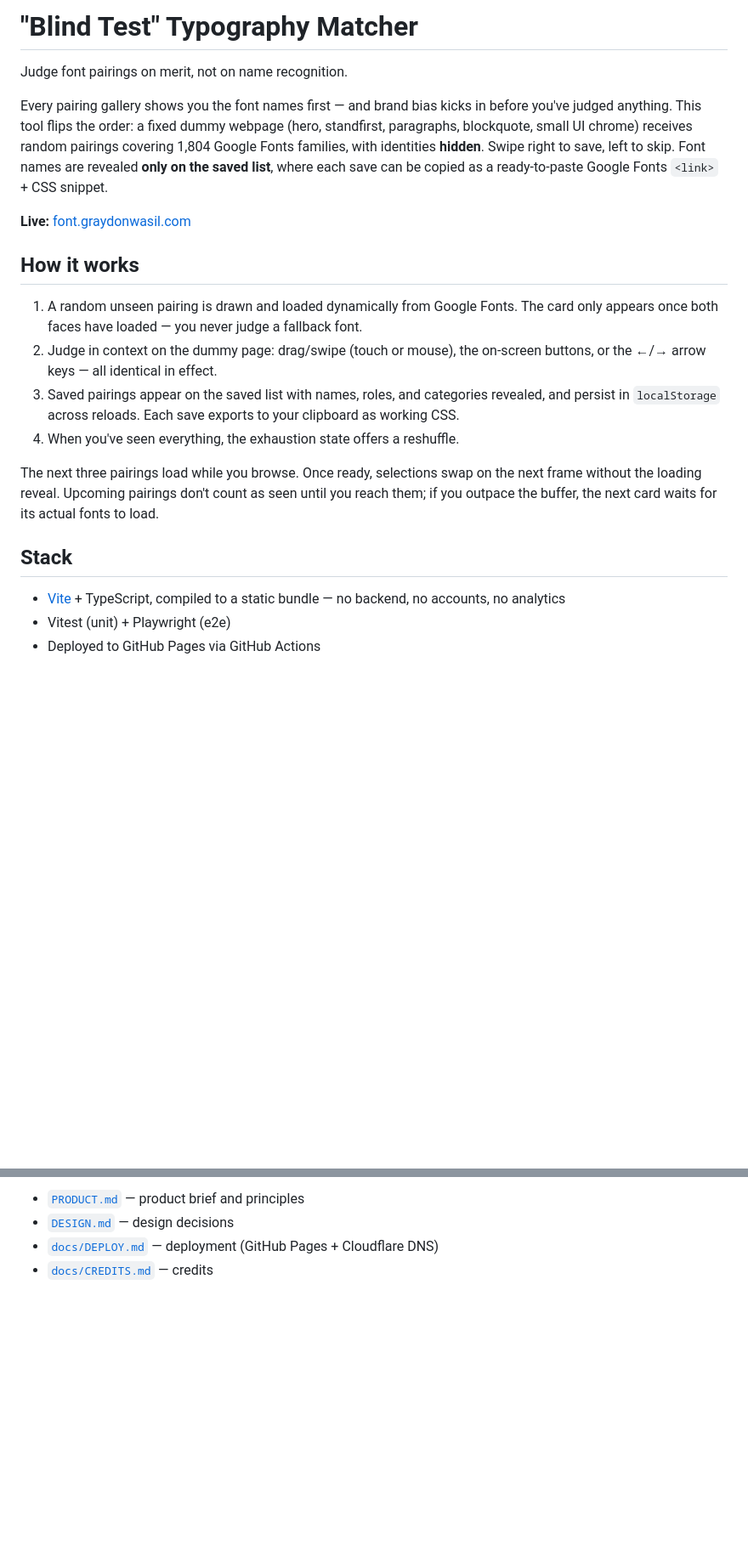
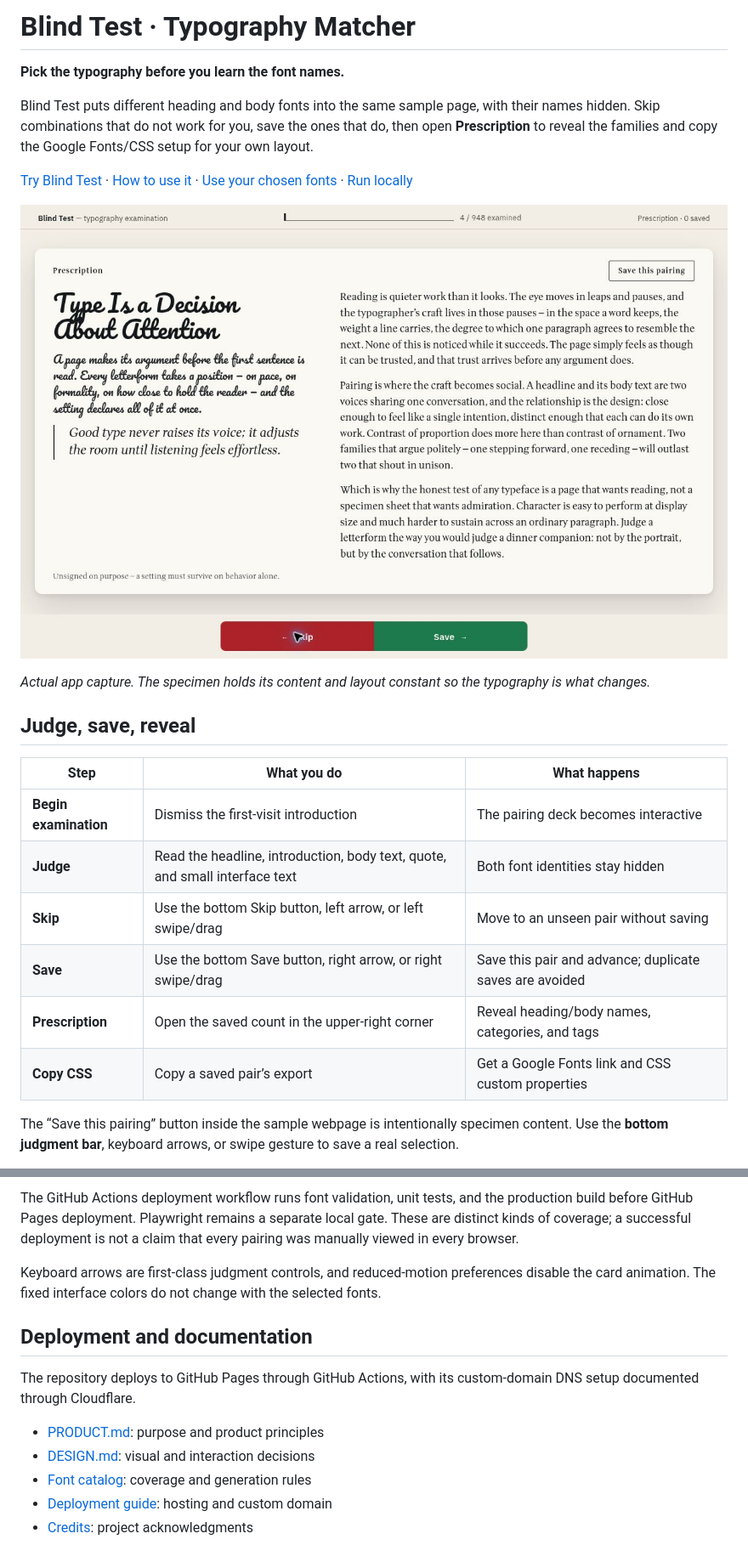
Before and after one commit to Arrangedgodly/typography-matcher, a Markdown page: README.md, 2 parts joined by grey strips. Shown: that part at 85% size. GitHub-like rendering; pictures changed too: docs/images/examination.jpg (added); blank space fills up the shorter version.

Commit message:
docs: publish approved typography-matcher visual README

```diff
--- a/README.md
+++ b/README.md
@@ -1,23 +1,25 @@
-# "Blind Test" Typography Matcher
+# Blind Test · Typography Matcher
 
-Judge font pairings on merit, not on name recognition.
+**Pick the typography before you learn the font names.**
 
-Every pairing gallery shows you the font names first — and brand bias kicks in before you've judged anything. This tool flips the order: a fixed dummy webpage (hero, standfirst, paragraphs, blockquote, small UI chrome) receives random pairings covering 1,804 Google Fonts families, with identities **hidden**. Swipe right to save, left to skip. Font names are revealed **only on the saved list**, where each save can be copied as a ready-to-paste Google Fonts `<link>` + CSS snippet.
+Blind Test puts different heading and body fonts into the same sample page, with their names hidden. Skip combinations that do not work for you, save the ones that do, then open **Prescription** to reveal the families and copy the Google Fonts/CSS setup for your own layout.
 
-**Live:** [font.graydonwasil.com](https://font.graydonwasil.com)
+[Try Blind Test](https://font.graydonwasil.com/) · [How to use it](#judge-save-reveal) · [Use your chosen fonts](#take-a-pairing-into-your-project) · [Run locally](#run-locally)
 
-## How it works
+![A font pairing shown in the fixed specimen layout, with identities hidden and Skip/Save controls below](docs/images/examination.jpg)
 
-1. A random unseen pairing is drawn and loaded dynamically from Google Fonts. The card only appears once both faces have loaded — you never judge a fallback font.
-2. Judge in context on the dummy page: drag/swipe (touch or mouse), the on-screen buttons, or the ←/→ arrow keys — all identical in effect.
-3. Saved pairings appear on the saved list with names, roles, and categories revealed, and persist in `localStorage` across reloads. Each save exports to your clipboard as working CSS.
-4. When you've seen everything, the exhaustion state offers a reshuffle.
+*Actual app capture. The specimen holds its content and layout constant so the typography is what changes.*
 
-The next three pairings load while you browse. Once ready, selections swap on the next frame without the loading reveal. Upcoming pairings don't count as seen until you reach them; if you outpace the buffer, the next card waits for its actual fonts to load.
+## Judge, save, reveal
 
-## Stack
+| Step | What you do | What happens |
+| --- | --- | --- |
+| **Begin examination** | Dismiss the first-visit introduction | The pairing deck becomes interactive |
+| **Judge** | Read the headline, introduction, body text, quote, and small interface text | Both font identities stay hidden |
+| **Skip** | Use the bottom Skip button, left arrow, or left swipe/drag | Move to an unseen pair without saving |
+| **Save** | Use the bottom Save button, right arrow, or right swipe/drag | Save this pair and advance; duplicate saves are avoided |
+| **Prescription** | Open the saved count in the upper-right corner | Reveal heading/body names, categories, and tags |
+| **Copy CSS** | Copy a saved pair’s export | Get a Google Fonts link and CSS custom properties |
 
-- [Vite](https://vite.dev/) + TypeScript, compiled to a static bundle — no backend, no accounts, no analytics
-- Vitest (unit) + Playwright (e2e)
-- Deployed to GitHub Pages via GitHub Actions
+The “Save this pairing” button inside the sample webpage is intentionally specimen content. Use the **bottom judgment bar**, keyboard arrows, or swipe gesture to save a real selection.
 
@@ -44,5 +130,14 @@ Keyboard parity is a core mechanic, not a fallback — the arrow keys are first-
 
-- [`PRODUCT.md`](PRODUCT.md) — product brief and principles
-- [`DESIGN.md`](DESIGN.md) — design decisions
-- [`docs/DEPLOY.md`](docs/DEPLOY.md) — deployment (GitHub Pages + Cloudflare DNS)
-- [`docs/CREDITS.md`](docs/CREDITS.md) — credits
+The GitHub Actions deployment workflow runs font validation, unit tests, and the production build before GitHub Pages deployment. Playwright remains a separate local gate. These are distinct kinds of coverage; a successful deployment is not a claim that every pairing was manually viewed in every browser.
+
+Keyboard arrows are first-class judgment controls, and reduced-motion preferences disable the card animation. The fixed interface colors do not change with the selected fonts.
+
+## Deployment and documentation
+
+The repository deploys to GitHub Pages through GitHub Actions, with its custom-domain DNS setup documented through Cloudflare.
+
+- [PRODUCT.md](PRODUCT.md): purpose and product principles
+- [DESIGN.md](DESIGN.md): visual and interaction decisions
+- [Font catalog](docs/FONT_CATALOG.md): coverage and generation rules
+- [Deployment guide](docs/DEPLOY.md): hosting and custom domain
+- [Credits](docs/CREDITS.md): project acknowledgments
```
Also changed, not shown: other parts of README.md (+96 -12 lines), docs/images/prescription.jpg (added).
